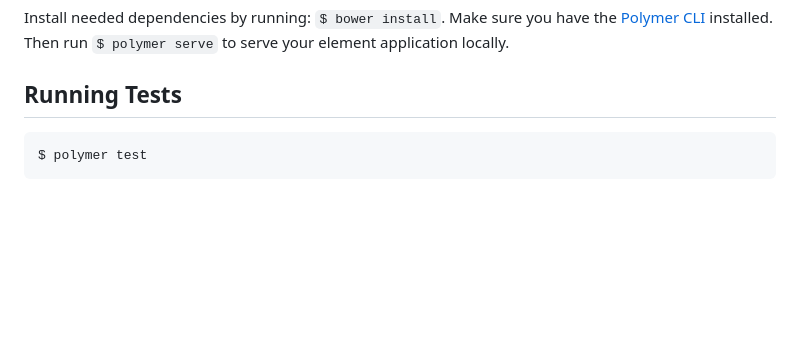
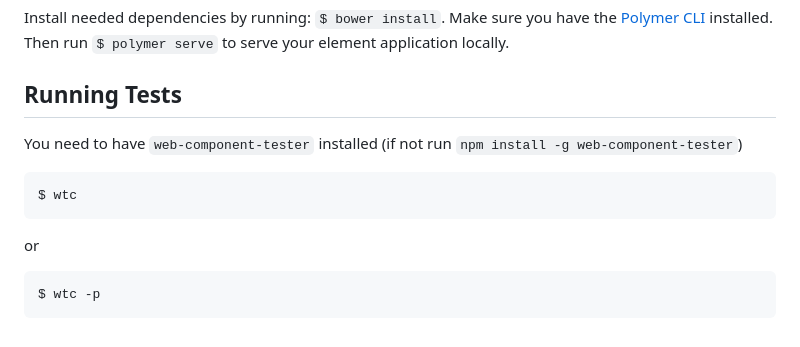
Before and after one commit to unicef-polymer/etools-content-panel, a Markdown page: README.md, the part around the change printed below. Drawn GitHub-style; blank space fills up the shorter version.

````diff
--- a/README.md
+++ b/README.md
@@ -46,6 +65,11 @@ Make sure you have the [Polymer CLI](https://www.npmjs.com/package/polymer-cli)
 
 ## Running Tests
 
+You need to have `web-component-tester` installed (if not run `npm install -g web-component-tester`)
+```bash
+$ wtc
 ```
-$ polymer test
+or
+```bash
+$ wtc -p
 ```
````
Also changed, not shown: other parts of README.md (+34 -15 lines), etools-content-panel-demo.png (added), 3 other files.
